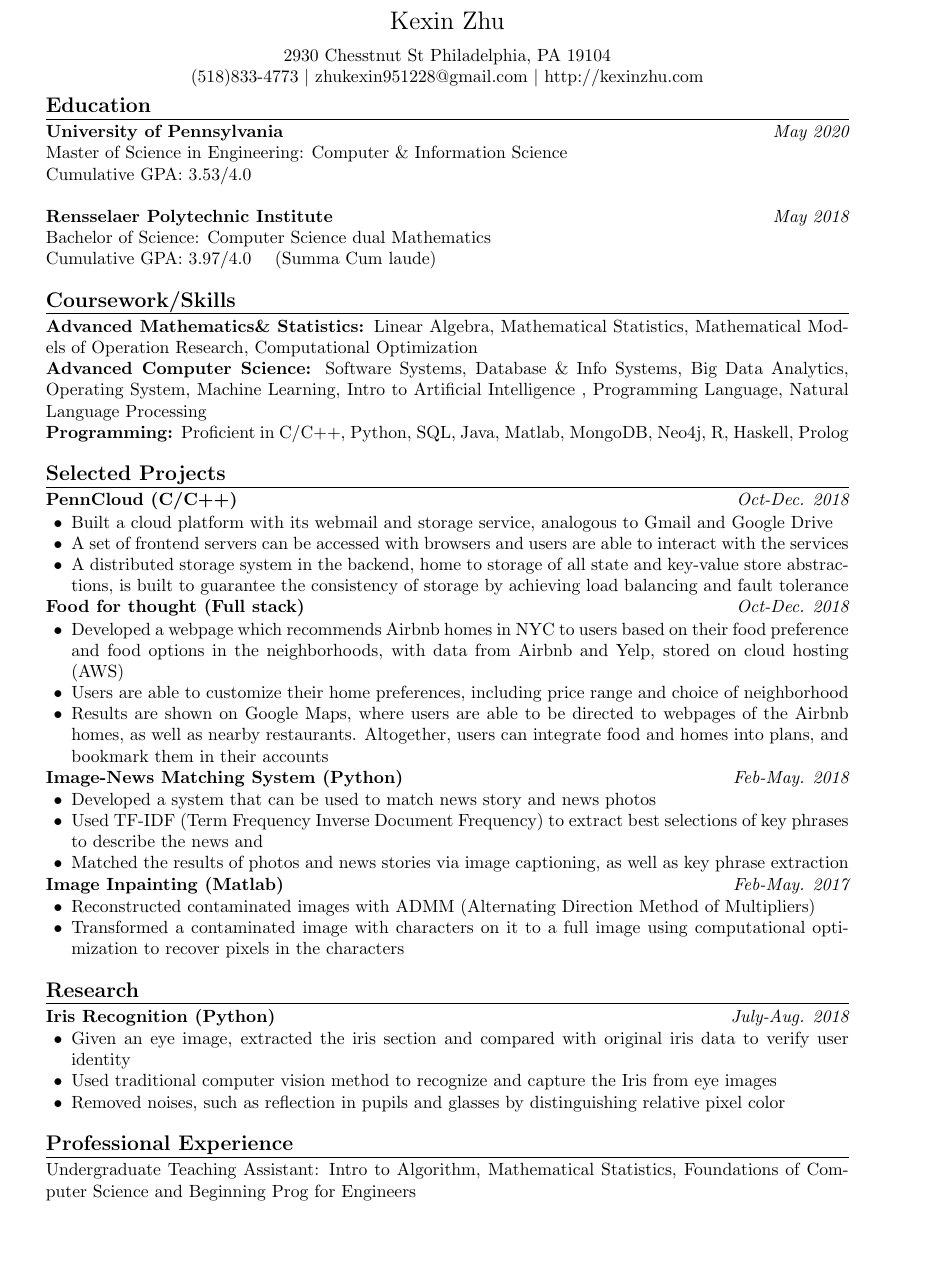
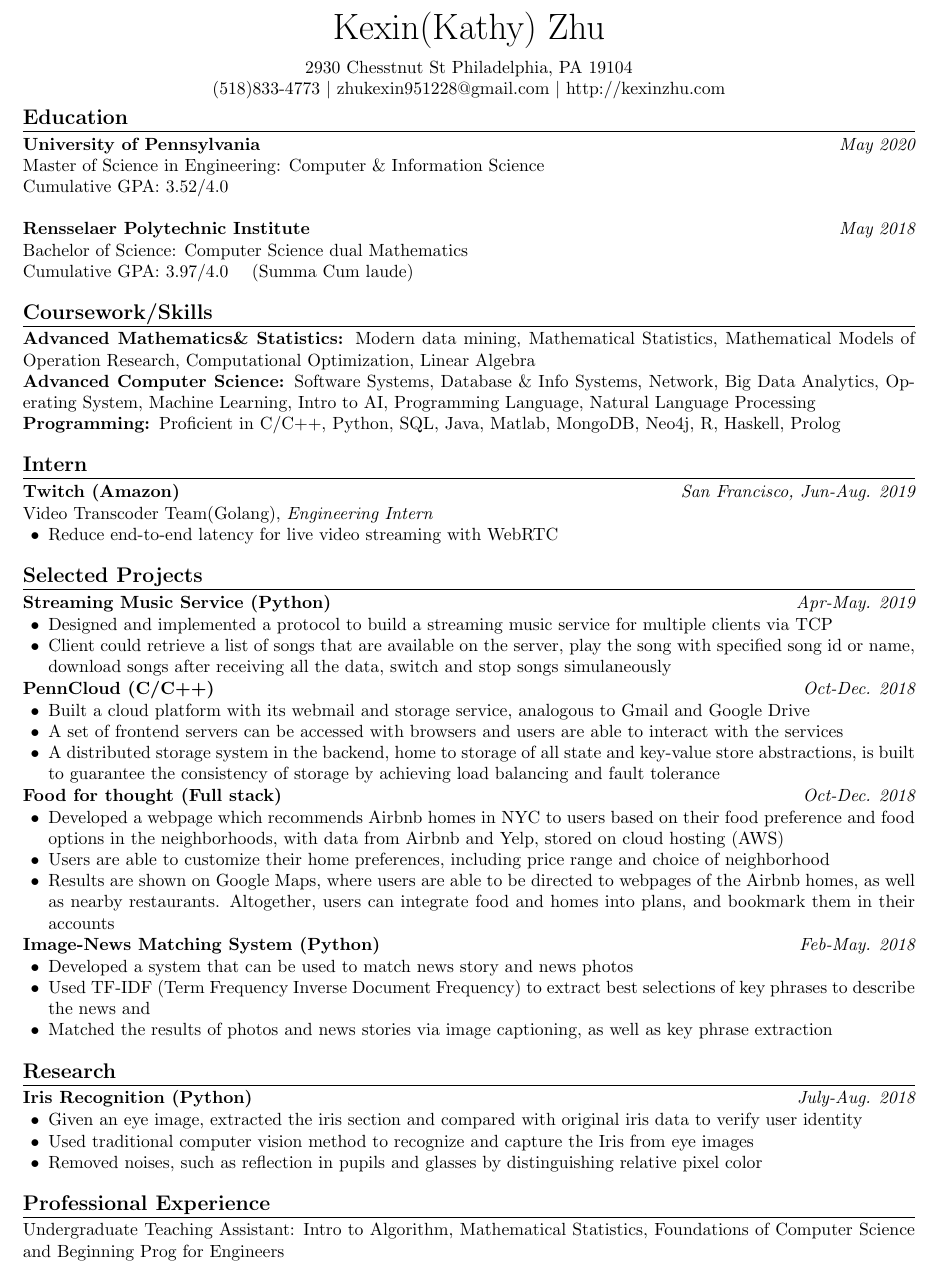
Before and after one commit to piggy1228/Resume, a LaTeX CV (CV_Kexin.tex): part of the page, cut so that both start at the same text, the shorter picture padded with empty space. Compiled offline with pdfLaTeX.

Commit message:
update new proj

```diff
--- a/CV_Kexin.tex
+++ b/CV_Kexin.tex
@@ -1,9 +1,9 @@
 \documentstyle{article}
-\oddsidemargin=.05in
-\evensidemargin=.05in
-\textwidth=6.3in
-\topmargin=-1.0in
-\textheight=9in
+\oddsidemargin=-0.13in
+\evensidemargin=.02in
+\textwidth=7in
+\topmargin=-1.2in
+\textheight=7in
 \parindent=0in
 \pagestyle{empty}
 
@@ -24,7 +24,7 @@
 \begin{document}
 
 \begin{center}
-{\Large Kexin Zhu} \\[.5pc]
+{\huge Kexin(Kathy) Zhu} \\[.5pc]
 
 2930 Chesstnut St Philadelphia, PA 19104\\
 (518)833-4773 $|$ zhukexin951228@gmail.com $|$ http://kexinzhu.com  \\
@@ -33,11 +33,11 @@
 
 
 {\large \bf Education} \\*[-.8pc]
-\underline{\hspace{6.3in}}
+\underline{\hspace{7in}}
 
 {\bf University of Pennsylvania \hfill \it May 2020 }\\
 \rm Master of Science in Engineering:  Computer $\&$ Information Science \rm \\
-Cumulative GPA: 3.53/4.0\rm\\
+Cumulative GPA: 3.52/4.0\rm\\
 
 {\bf Rensselaer Polytechnic Institute \hfill \it May 2018 }\\
 Bachelor of Science:  Computer Science  dual  Mathematics \rm \\
@@ -51,14 +51,41 @@ Bachelor of Science:  Computer Science  dual  Mathematics \rm \\
 
 
 {\large \bf Coursework/Skills} \\*[-.8pc]
-\underline{\hspace{6.3in}}
-\bf Advanced Mathematics\& Statistics: \rm  Linear Algebra, Mathematical Statistics, Mathematical Models of Operation Research, Computational Optimization\\
-\bf Advanced Computer Science: \rm  Software Systems, Database $\&$ Info Systems, Big Data Analytics, Operating System, Machine Learning, Intro to Artificial Intelligence , Programming Language, Natural Language Processing\\
+\underline{\hspace{7in}}
+\bf Advanced Mathematics\& Statistics: \rm  Modern data mining, Mathematical Statistics, Mathematical Models of Operation Research, Computational Optimization, Linear Algebra\\
+\bf Advanced Computer Science: \rm  Software Systems, Database $\&$ Info Systems, Network, Big Data Analytics, Operating System, Machine Learning, Intro to AI, Programming Language, Natural Language Processing\\
 \bf Programming: \rm Proficient in C/C++, Python, SQL, Java, Matlab,  MongoDB, Neo4j, R, Haskell, Prolog\\
 %\bf Tool: \rm Oracle, MongoDB, AWS, Google Cloud, Docker, Jupyter, git\rm
 
+
+{\large \bf Intern} \\*[-.8pc]
+\underline{\hspace{7in}}
+{\bf Twitch (Amazon) \hfill \it  San Francisco, Jun-Aug. 2019}\\
+
+\vspace{-4mm}
+ \rm  Video Transcoder Team(Golang), \it Engineering Intern \rm
+\begin{list2}
+
+\item Reduce end-to-end latency for live video streaming with WebRTC\\
+%\item \\
+\end{list2}
+
+
+
 {\large \bf Selected Projects} \\*[-.8pc]
-\underline{\hspace{6.3in}} \\
+\underline{\hspace{7in}}
+
+\bf Streaming Music Service (Python)\hfill{\it Apr-May. 2019}\rm\\
+\vspace{-4mm}
+\begin{list2}
+\item Designed and implemented a protocol to build a streaming music service for multiple clients via TCP
+\item Client could retrieve a list of songs that are available on the server, play the song with specified song id or name, download songs after receiving all the data, switch and stop songs
+simulaneously
+\end{list2}
+
+
+
+
 \bf PennCloud (C/C++)\hfill{\it Oct-Dec. 2018}\rm\\
 \vspace{-4mm}
 \begin{list2}
@@ -81,8 +108,10 @@ preference and food options in the neighborhoods, with data from Airbnb and Yelp
 \begin{list2}
 \item Developed a system that can be used to match news story and news photos
 \item Used TF-IDF (Term Frequency Inverse Document Frequency) to extract best selections of key phrases to describe the news and
-\item Matched the results of photos and news stories via image captioning, as well as key phrase extraction
+\item Matched the results of photos and news stories via image captioning, as well as key phrase extraction \\
 \end{list2}
+
+
 %\bf  Pac-man Projects (Python)\hfill{\it Jan-May. 2018}\rm\\
 %\vspace{-4mm}
 %\begin{list2}
@@ -97,13 +126,13 @@ preference and food options in the neighborhoods, with data from Airbnb and Yelp
 %\item Simulated three stages of process: ready, running and blocking according to three algorithms: First Come, First Served, Shortest Remaining Time and Round Robin; to get the CPU status
 %\end{list2}
 
-\bf Image Inpainting (Matlab)\hfill{\it Feb-May. 2017}\rm\\
-\vspace{-4mm}
-\begin{list2}
-\item Reconstructed contaminated images with ADMM (Alternating Direction
-Method of Multipliers)
-\item Transformed a contaminated image with characters on it to a full image using computational optimization to recover pixels in the characters\\
-\end{list2}
+%\bf Image Inpainting (Matlab)\hfill{\it Feb-May. 2017}\rm\\
+%\vspace{-4mm}
+%\begin{list2}
+%\item Reconstructed contaminated images with ADMM (Alternating Direction
+%Method of Multipliers)
+%\item Transformed a contaminated image with characters on it to a full image using computational optimization to recover pixels in the characters\\
+%\end{list2}
 
 
 %{\large \bf Intern} \\*[-.8pc]
@@ -145,24 +174,7 @@ Method of Multipliers)
 %\end{list2}
 
 {\large \bf Professional Experience} \\*[-.8pc]
-\underline{\hspace{6.3in}}
+\underline{\hspace{7in}}
 Undergraduate Teaching Assistant:  Intro to Algorithm, Mathematical Statistics, Foundations of Computer Science and Beginning Prog for Engineers \\
 
-%Mentor for \bf Beginning Prog For Engineers (CSCI 1190)\rm\\
-
-%{\large \bf Patent} \\*[-.8pc]
-%\underline{\hspace{6in}} \\
-%\\
-%{\bf ``Sliding Desks \& Chairs without Noise"}\\
-% \textbf{ZL 200620076549.X}, Jan. 9th 2008\\
-
-
-%{\large \bf Activities} \\*[-.8pc]
-%\underline{\hspace{6in}} \\
-%\\
-%{\bf Overseas Volunteer\rm, \it Activating the Leadership Potential of Young People \hfill \it Jan. 2015}
-
-%\begin{list2}
-%\item Spread knowledge about the danger and prevention of AIDS.
-%\end{list2}
 \end{document}
```
Also changed, not shown: CV_Kexin.pdf, CV_Kexin.tex (2 more changed lines), 3 other files.
